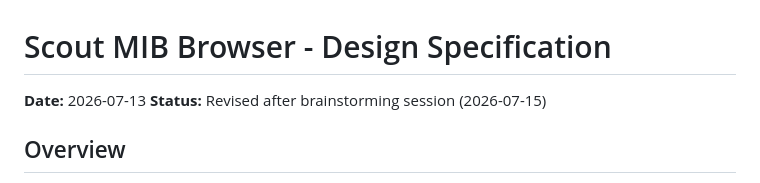
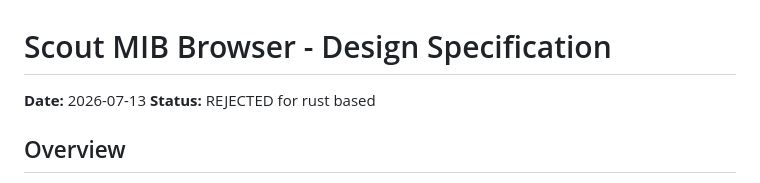
Before and after one commit to jdrews/scout-mib-browser, a Markdown page: docs/specs/2026-07-13-scout-mib-browser-design.md, the part around the change. Rendered like a GitHub page.

```diff
--- a/docs/specs/2026-07-13-scout-mib-browser-design.md
+++ b/docs/specs/2026-07-13-scout-mib-browser-design.md
@@ -1,7 +1,7 @@
 # Scout MIB Browser - Design Specification
 
 **Date:** 2026-07-13
-**Status:** Revised after brainstorming session (2026-07-15)
+**Status:** REJECTED for rust based
 
 ## Overview
 
```
Also changed, not shown: docs/specs/2026-07-15-scout-mib-browser-rust-tauri-design.md (+2 -6 lines).
